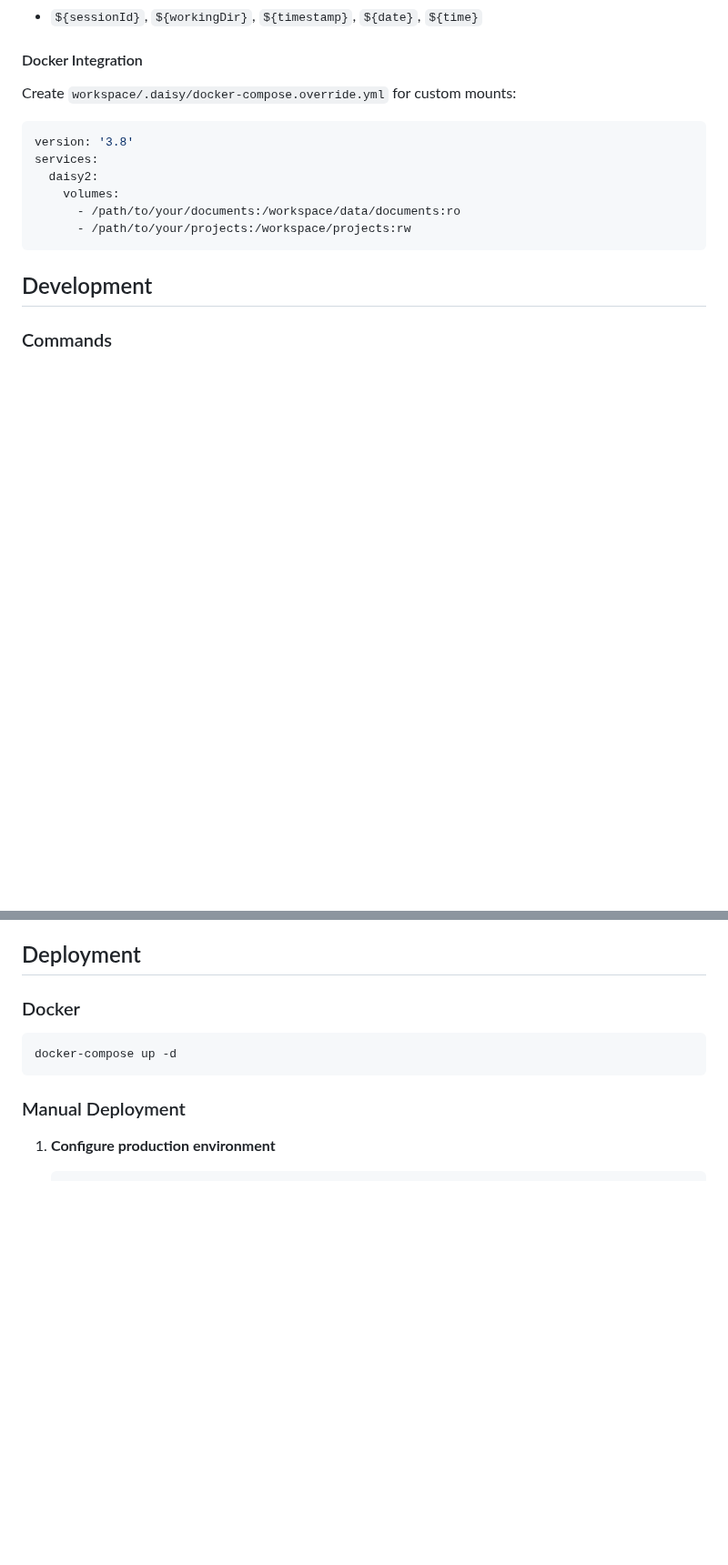
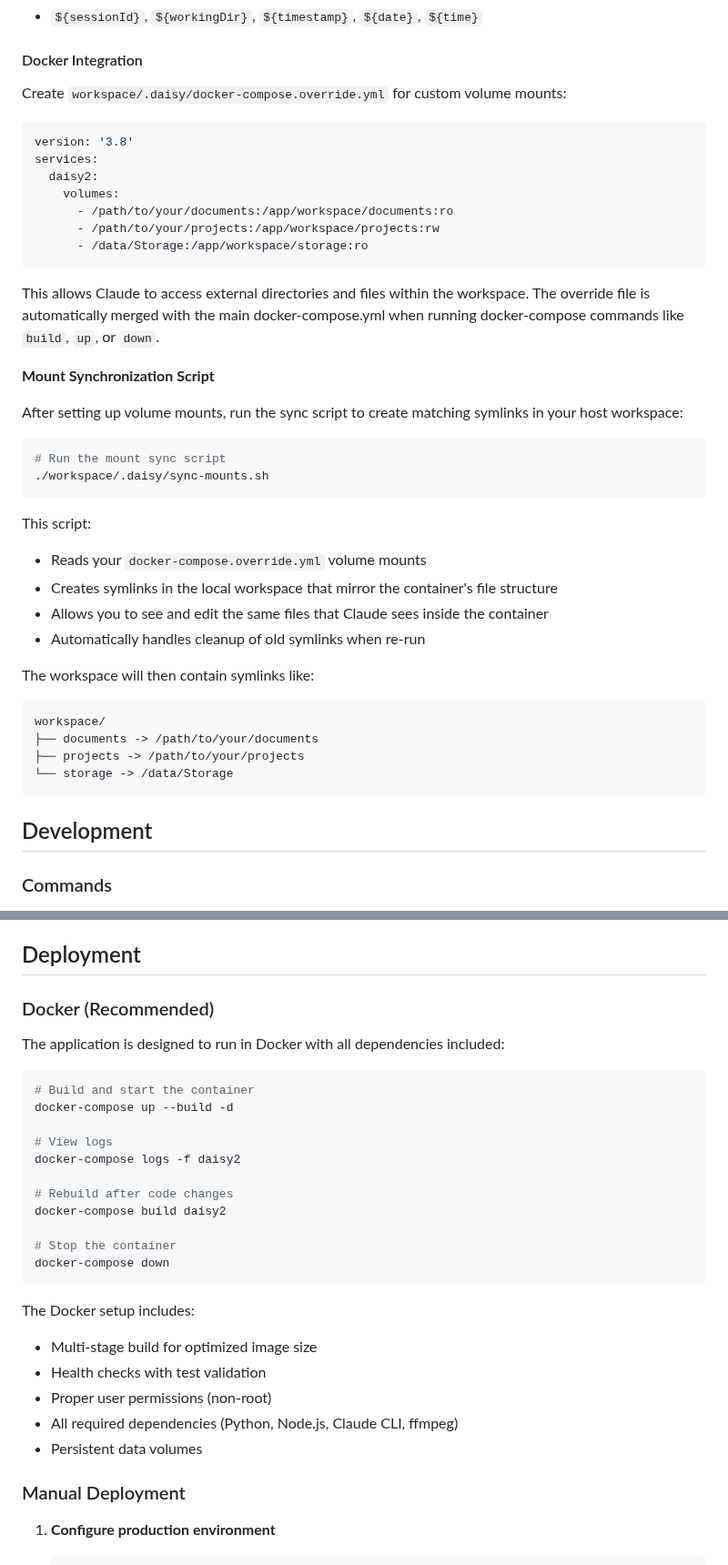
Before and after one commit to myrakrusemark/daisy2-chat, a Markdown page: README.md, 2 parts joined by grey strips. Shown at 91% size. GitHub-like rendering; blank space fills up the shorter version.

````diff
--- a/README.md
+++ b/README.md
@@ -148,15 +178,41 @@ notifications:
 
 #### Docker Integration
 
-Create `workspace/.daisy/docker-compose.override.yml` for custom mounts:
+Create `workspace/.daisy/docker-compose.override.yml` for custom volume mounts:
 
 ```yaml
 version: '3.8'
 services:
   daisy2:
     volumes:
-      - /path/to/your/documents:/workspace/data/documents:ro
-      - /path/to/your/projects:/workspace/projects:rw
+      - /path/to/your/documents:/app/workspace/documents:ro
+      - /path/to/your/projects:/app/workspace/projects:rw
+      - /data/Storage:/app/workspace/storage:ro
+```
+
+This allows Claude to access external directories and files within the workspace. The override file is automatically merged with the main docker-compose.yml when running docker-compose commands like `build`, `up`, or `down`.
+
+**Mount Synchronization Script**
+
+After setting up volume mounts, run the sync script to create matching symlinks in your host workspace:
+
+```bash
+# Run the mount sync script
+./workspace/.daisy/sync-mounts.sh
+```
+
+This script:
+- Reads your `docker-compose.override.yml` volume mounts
+- Creates symlinks in the local workspace that mirror the container's file structure
+- Allows you to see and edit the same files that Claude sees inside the container
+- Automatically handles cleanup of old symlinks when re-run
+
+The workspace will then contain symlinks like:
+```
+workspace/
+├── documents -> /path/to/your/documents
+├── projects -> /path/to/your/projects
+└── storage -> /data/Storage
 ```
 
 ## Development
@@ -216,11 +272,30 @@ Priority order (configurable):
 
 ## Deployment
 
-### Docker
+### Docker (Recommended)
+
+The application is designed to run in Docker with all dependencies included:
 
 ```bash
-docker-compose up -d
+# Build and start the container
+docker-compose up --build -d
+
+# View logs
+docker-compose logs -f daisy2
+
+# Rebuild after code changes
+docker-compose build daisy2
+
+# Stop the container
+docker-compose down
 ```
+
+The Docker setup includes:
+- Multi-stage build for optimized image size
+- Health checks with test validation
+- Proper user permissions (non-root)
+- All required dependencies (Python, Node.js, Claude CLI, ffmpeg)
+- Persistent data volumes
 
 ### Manual Deployment
 
````
Also changed, not shown: other parts of README.md (+46 -20 lines).
